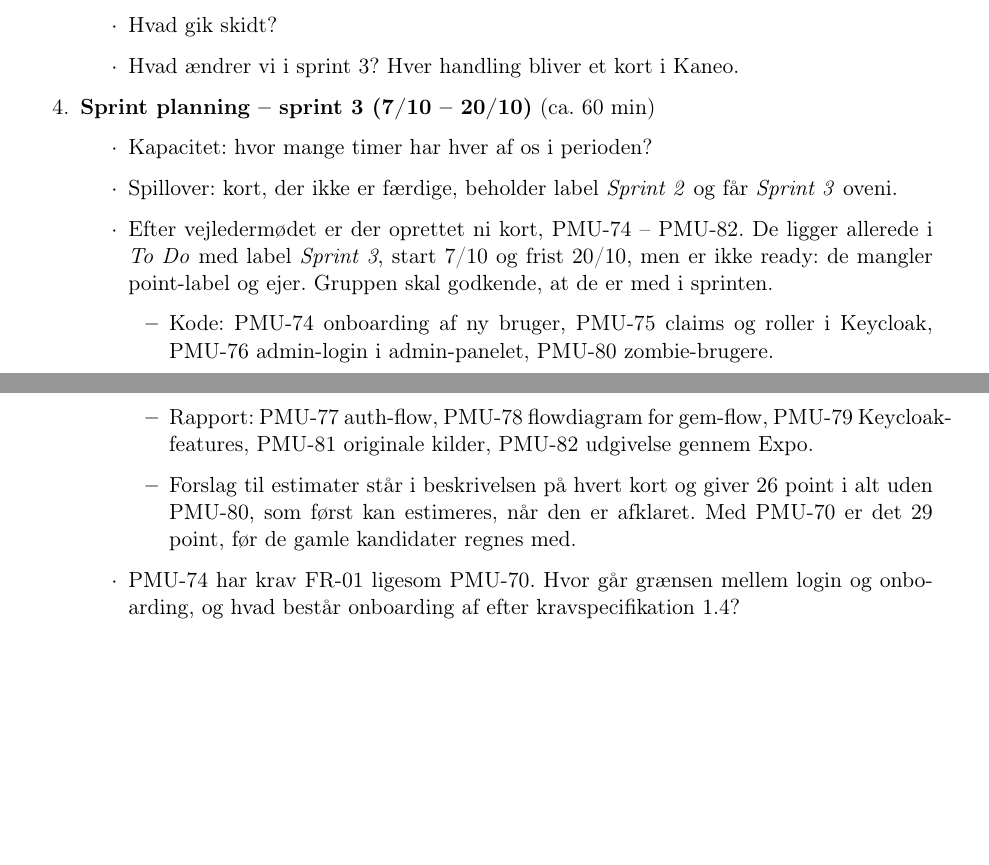
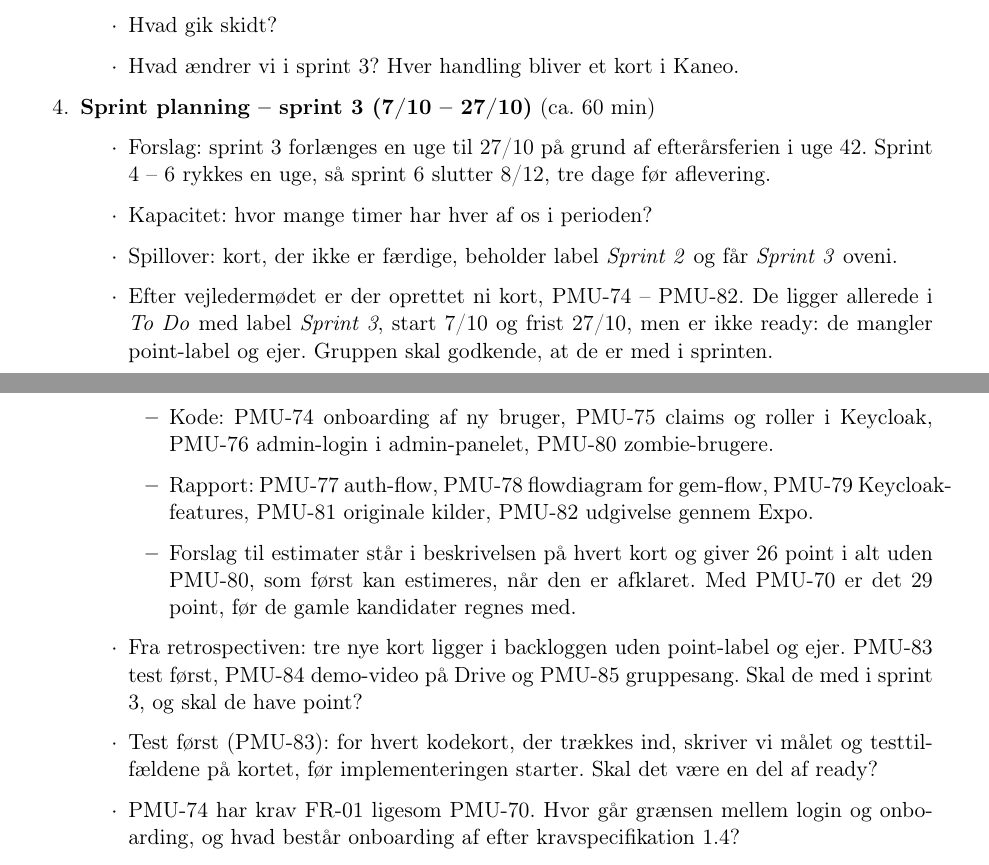
Before and after one commit to Mosekjaer/prepmeup, a LaTeX document (docs/appendices/process/12-meeting-invitations/05-agenda-2026-10-07.tex): two parts of pages 2 and 3 of 3, joined at a grey line, cut so that both start at the same text, the shorter picture padded with empty space. Compiled offline with pdfLaTeX.

Commit message:
docs: add sprint 3 extension and retro cards to the 7/10 agenda

```diff
--- a/docs/appendices/process/12-meeting-invitations/05-agenda-2026-10-07.tex
+++ b/docs/appendices/process/12-meeting-invitations/05-agenda-2026-10-07.tex
@@ -75,16 +75,19 @@
         \item Hvad gik skidt?
         \item Hvad ændrer vi i sprint 3? Hver handling bliver et kort i Kaneo.
     \end{itemize}
-    \item \textbf{Sprint planning -- sprint 3 (7/10 -- 20/10)} (ca. 60 min)
+    \item \textbf{Sprint planning -- sprint 3 (7/10 -- 27/10)} (ca. 60 min)
     \begin{itemize}
+        \item Forslag: sprint 3 forlænges en uge til 27/10 på grund af efterårsferien i uge 42. Sprint 4 -- 6 rykkes en uge, så sprint 6 slutter 8/12, tre dage før aflevering.
         \item Kapacitet: hvor mange timer har hver af os i perioden?
         \item Spillover: kort, der ikke er færdige, beholder label \emph{Sprint 2} og får \emph{Sprint 3} oveni.
-        \item Efter vejledermødet er der oprettet ni kort, PMU-74 -- PMU-82. De ligger allerede i \emph{To Do} med label \emph{Sprint 3}, start 7/10 og frist 20/10, men er ikke ready: de mangler point-label og ejer. Gruppen skal godkende, at de er med i sprinten.
+        \item Efter vejledermødet er der oprettet ni kort, PMU-74 -- PMU-82. De ligger allerede i \emph{To Do} med label \emph{Sprint 3}, start 7/10 og frist 27/10, men er ikke ready: de mangler point-label og ejer. Gruppen skal godkende, at de er med i sprinten.
         \begin{itemize}
             \item Kode: PMU-74 onboarding af ny bruger, PMU-75 claims og roller i Keycloak, PMU-76 admin-login i admin-panelet, PMU-80 zombie-brugere.
             \item Rapport: PMU-77 auth-flow, PMU-78 flowdiagram for gem-flow, PMU-79 Keycloak-features, PMU-81 originale kilder, PMU-82 udgivelse gennem Expo.
             \item Forslag til estimater står i beskrivelsen på hvert kort og giver 26 point i alt uden PMU-80, som først kan estimeres, når den er afklaret. Med PMU-70 er det 29 point, før de gamle kandidater regnes med.
         \end{itemize}
+        \item Fra retrospectiven: tre nye kort ligger i backloggen uden point-label og ejer. PMU-83 test først, PMU-84 demo-video på Drive og PMU-85 gruppesang. Skal de med i sprint 3, og skal de have point?
+        \item Test først (PMU-83): for hvert kodekort, der trækkes ind, skriver vi målet og testtilfældene på kortet, før implementeringen starter. Skal det være en del af ready?
         \item PMU-74 har krav FR-01 ligesom PMU-70. Hvor går grænsen mellem login og onboarding, og hvad består onboarding af efter kravspecifikation 1.4?
         \item PMU-27 er slået sammen med PMU-70, som har overtaget krav FR-01 og definition of done. PMU-27 skal slettes, og kravlinjen skal ind i beskrivelsen på PMU-70.
         \item PMU-30 (GUI-skitser) overlapper med mockuppet i PMU-72. Er PMU-30 stadig nødvendig?
```
